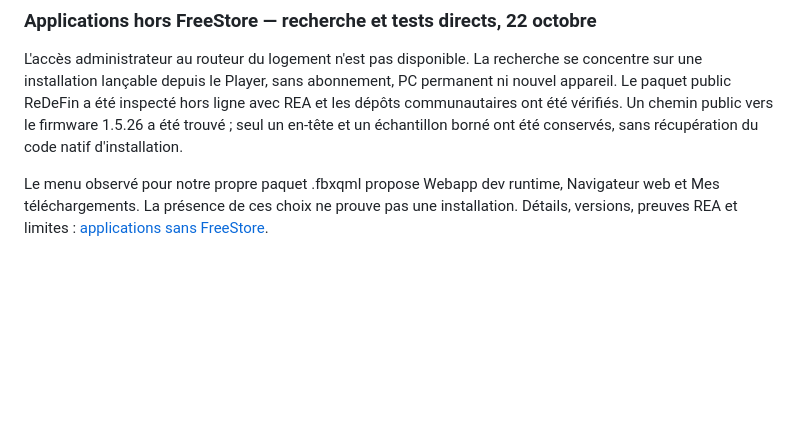
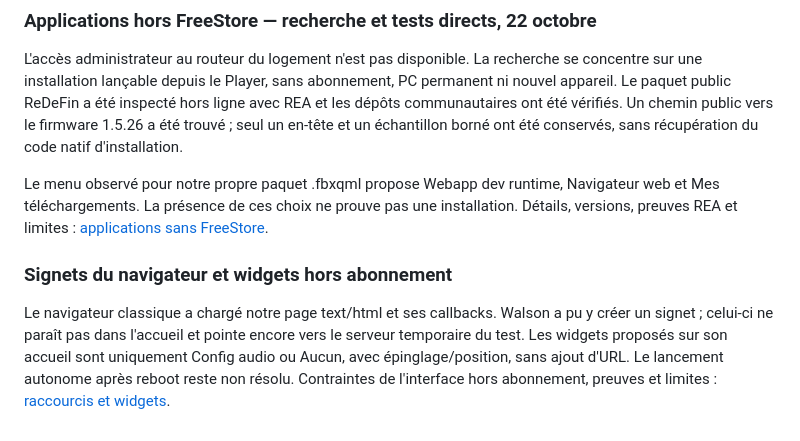
Before and after one commit to Walson-A/Trano, a Markdown page: docs/devialet-relay.md, the part around the change. GitHub-like rendering; blank space fills up the shorter version.

Commit message:
docs(lan): verify Devialet browser bookmarks and widget limits

```diff
--- a/docs/devialet-relay.md
+++ b/docs/devialet-relay.md
@@ -430,3 +430,13 @@ Le menu observé pour notre propre paquet .fbxqml propose Webapp dev runtime,
 Navigateur web et Mes téléchargements. La présence de ces choix ne prouve pas
 une installation. Détails, versions, preuves REA et limites :
 [applications sans FreeStore](research/2026-10-22-devialet-apps-sans-freestore.md).
+
+### Signets du navigateur et widgets hors abonnement
+
+Le navigateur classique a chargé notre page text/html et ses callbacks. Walson
+a pu y créer un signet ; celui-ci ne paraît pas dans l'accueil et pointe encore
+vers le serveur temporaire du test. Les widgets proposés sur son accueil sont
+uniquement Config audio ou Aucun, avec épinglage/position, sans ajout d'URL.
+Le lancement autonome après reboot reste non résolu. Contraintes de l'interface
+hors abonnement, preuves et limites :
+[raccourcis et widgets](research/2026-10-22-devialet-raccourcis-widgets.md).
```
Also changed, not shown: docs/research/2026-10-22-devialet-apps-sans-freestore.md (+8 -0 lines), docs/research/2026-10-22-devialet-raccourcis-widgets.md (added, +136 -0 lines).
